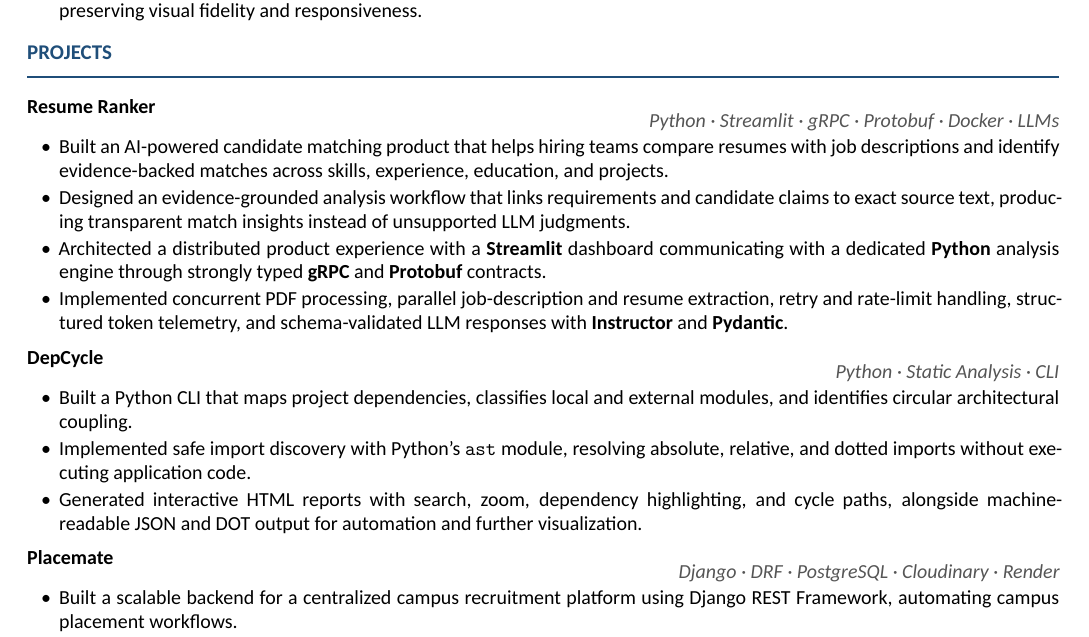
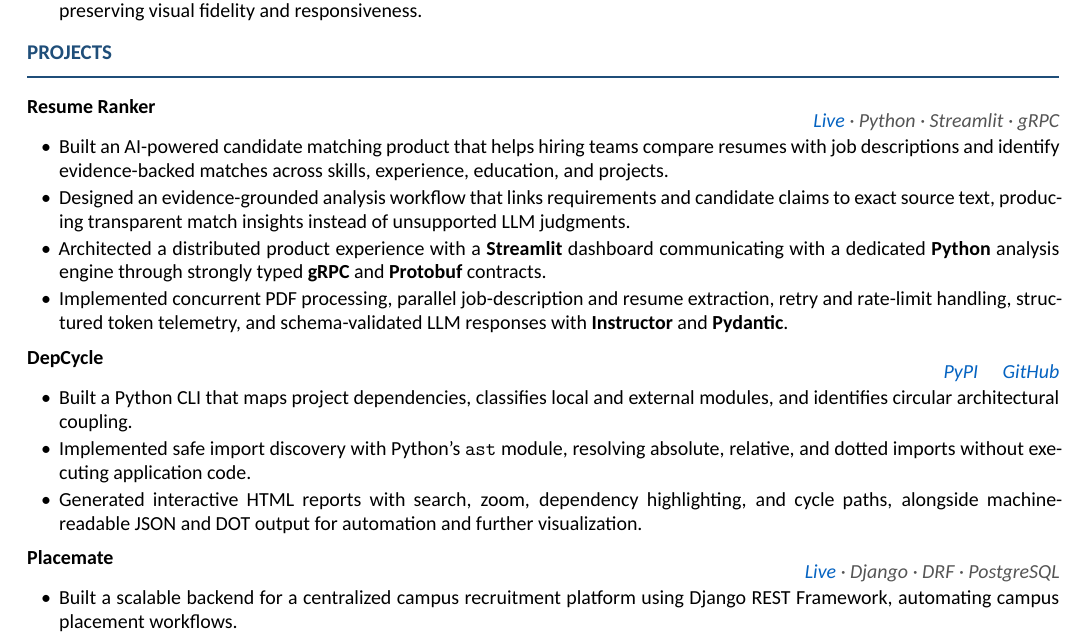
Before and after one commit to Kishan-Thanki/kishanthanki, a LaTeX CV (resume.tex): part of the page, cut so that both start at the same text. Compiled offline with XeLaTeX.

Commit message:
Align project links on right

```diff
--- a/resume.tex
+++ b/resume.tex
@@ -194,7 +194,7 @@
 % ----------------------------------------------------------
 \projectentry
     {\textbf{Resume Ranker}}
-    {Python \textperiodcentered\ Streamlit \textperiodcentered\ gRPC \textperiodcentered\ Protobuf \textperiodcentered\ Docker \textperiodcentered\ LLMs}
+    {\href{https://resumeranker.kishanthanki.space/}{Live} \textperiodcentered\ Python \textperiodcentered\ Streamlit \textperiodcentered\ gRPC}
 \vspace{2pt}
 \begin{itemize}
     \item Built an AI-powered candidate matching product that helps hiring teams compare resumes with job descriptions and identify evidence-backed matches across skills, experience, education, and projects.
@@ -210,7 +210,7 @@
 % ----------------------------------------------------------
 \projectentry
     {\textbf{DepCycle}}
-    {Python \textperiodcentered\ Static Analysis \textperiodcentered\ CLI}
+    {\href{https://pypi.org/project/depcycle/}{PyPI} \quad \href{https://github.com/Matricess/depcycle}{GitHub}}
 \vspace{2pt}
 \begin{itemize}
     \item Built a Python CLI that maps project dependencies, classifies local and external modules, and identifies circular architectural coupling.
@@ -225,7 +225,7 @@
 % ----------------------------------------------------------
 \projectentry
     {\textbf{Placemate}}
-    {Django \textperiodcentered\ DRF \textperiodcentered\ PostgreSQL \textperiodcentered\ Cloudinary \textperiodcentered\ Render}
+    {\href{https://placemate-coral.vercel.app/}{Live} \textperiodcentered\ Django \textperiodcentered\ DRF \textperiodcentered\ PostgreSQL}
 \vspace{2pt}
 \begin{itemize}
     \item Built a scalable backend for a centralized campus recruitment platform using Django REST Framework, automating campus placement workflows.
```
Also changed, not shown: resume.pdf.
